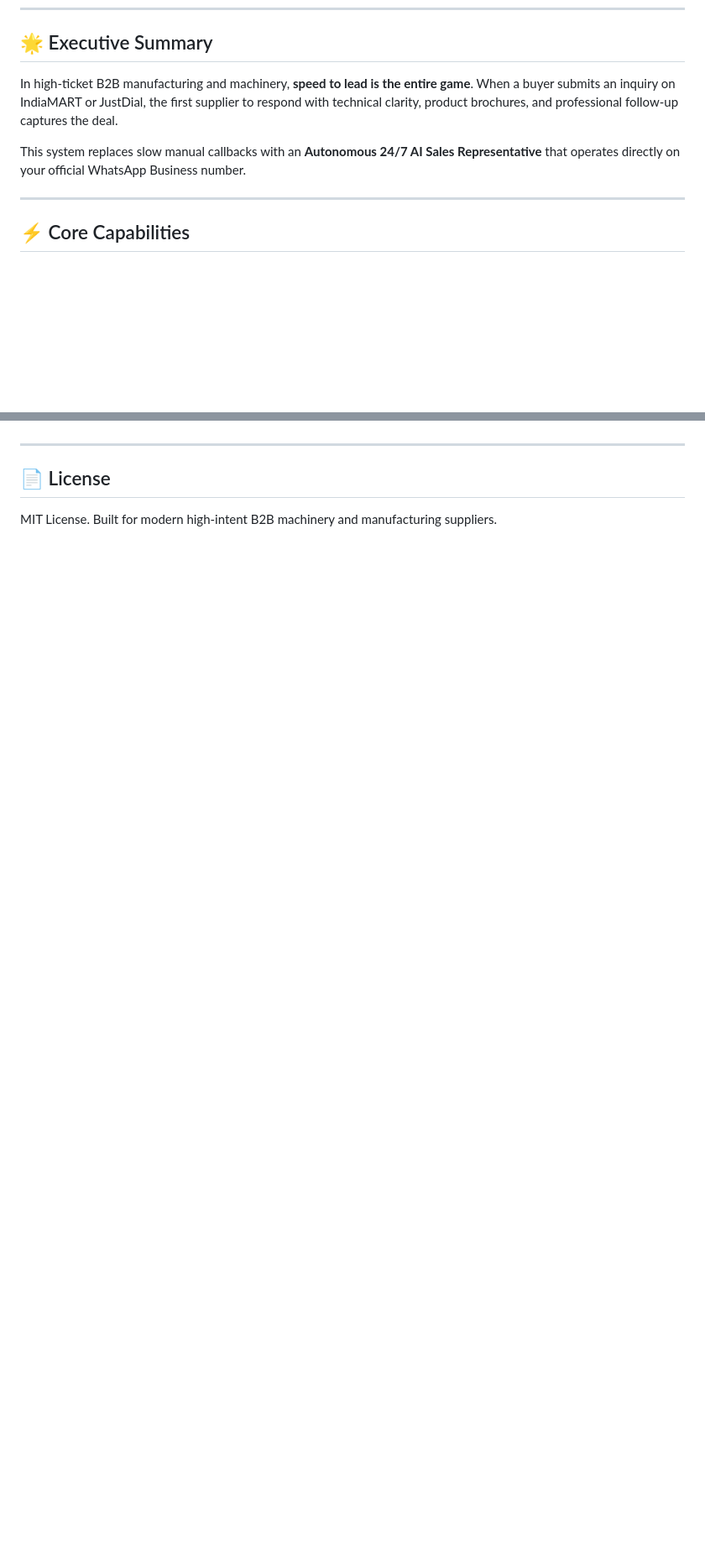
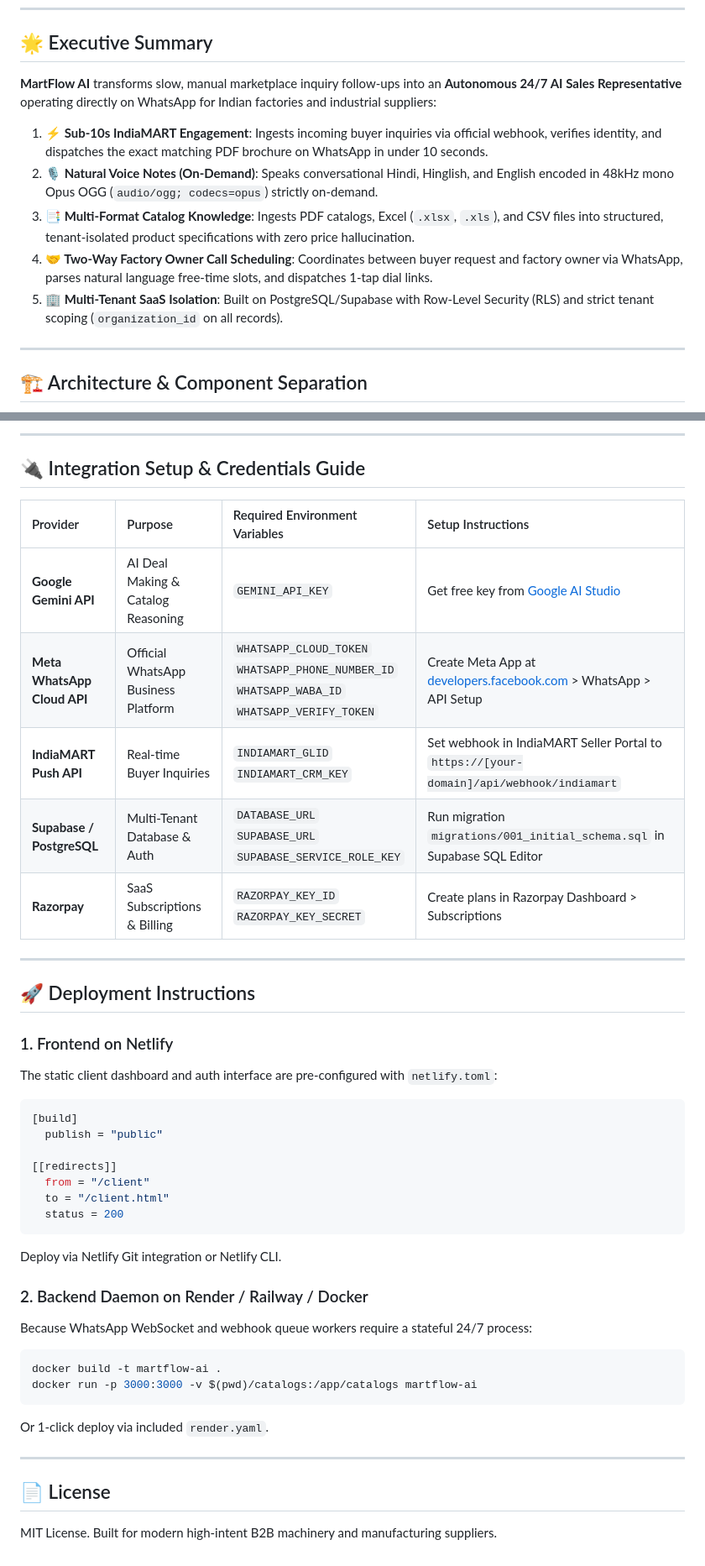
Before and after one commit to shopshah5-eng/martflow-whatsapp-ai-sales-agent, a Markdown page: README.md, 2 parts joined by grey strips. Shown at 84% size. Rendered like a GitHub page; blank space fills up the shorter version.

Commit message:
docs: complete MartFlow AI SaaS documentation, architecture diagrams, and credential checklist

````diff
--- a/README.md
+++ b/README.md
@@ -11,11 +11,14 @@
 
 ## 🌟 Executive Summary
 
-In high-ticket B2B manufacturing and machinery, **speed to lead is the entire game**. When a buyer submits an inquiry on IndiaMART or JustDial, the first supplier to respond with technical clarity, product brochures, and professional follow-up captures the deal.
-
-This system replaces slow manual callbacks with an **Autonomous 24/7 AI Sales Representative** that operates directly on your official WhatsApp Business number.
+**MartFlow AI** transforms slow, manual marketplace inquiry follow-ups into an **Autonomous 24/7 AI Sales Representative** operating directly on WhatsApp for Indian factories and industrial suppliers:
+1. **⚡ Sub-10s IndiaMART Engagement**: Ingests incoming buyer inquiries via official webhook, verifies identity, and dispatches the exact matching PDF brochure on WhatsApp in under 10 seconds.
+2. **🎙️ Natural Voice Notes (On-Demand)**: Speaks conversational Hindi, Hinglish, and English encoded in 48kHz mono Opus OGG (`audio/ogg; codecs=opus`) strictly on-demand.
+3. **📑 Multi-Format Catalog Knowledge**: Ingests PDF catalogs, Excel (`.xlsx`, `.xls`), and CSV files into structured, tenant-isolated product specifications with zero price hallucination.
+4. **🤝 Two-Way Factory Owner Call Scheduling**: Coordinates between buyer request and factory owner via WhatsApp, parses natural language free-time slots, and dispatches 1-tap dial links.
+5. **🏢 Multi-Tenant SaaS Isolation**: Built on PostgreSQL/Supabase with Row-Level Security (RLS) and strict tenant scoping (`organization_id` on all records).
 
 ---
 
-## ⚡ Core Capabilities
+## 🏗️ Architecture & Component Separation
 
@@ -159,3 +133,39 @@ docker run -p 3000:3000 -v $(pwd)/auth_info:/app/auth_info indiamart-whatsapp-ag
+---
+
+## 🔌 Integration Setup & Credentials Guide
+
+| Provider | Purpose | Required Environment Variables | Setup Instructions |
+| :--- | :--- | :--- | :--- |
+| **Google Gemini API** | AI Deal Making & Catalog Reasoning | `GEMINI_API_KEY` | Get free key from [Google AI Studio](https://aistudio.google.com/) |
+| **Meta WhatsApp Cloud API** | Official WhatsApp Business Platform | `WHATSAPP_CLOUD_TOKEN`<br>`WHATSAPP_PHONE_NUMBER_ID`<br>`WHATSAPP_WABA_ID`<br>`WHATSAPP_VERIFY_TOKEN` | Create Meta App at [developers.facebook.com](https://developers.facebook.com/) > WhatsApp > API Setup |
+| **IndiaMART Push API** | Real-time Buyer Inquiries | `INDIAMART_GLID`<br>`INDIAMART_CRM_KEY` | Set webhook in IndiaMART Seller Portal to `https://[your-domain]/api/webhook/indiamart` |
+| **Supabase / PostgreSQL** | Multi-Tenant Database & Auth | `DATABASE_URL`<br>`SUPABASE_URL`<br>`SUPABASE_SERVICE_ROLE_KEY` | Run migration `migrations/001_initial_schema.sql` in Supabase SQL Editor |
+| **Razorpay** | SaaS Subscriptions & Billing | `RAZORPAY_KEY_ID`<br>`RAZORPAY_KEY_SECRET` | Create plans in Razorpay Dashboard > Subscriptions |
+
+---
+
+## 🚀 Deployment Instructions
+
+### 1. Frontend on Netlify
+The static client dashboard and auth interface are pre-configured with `netlify.toml`:
+```toml
+[build]
+  publish = "public"
+
+[[redirects]]
+  from = "/client"
+  to = "/client.html"
+  status = 200
+```
+Deploy via Netlify Git integration or Netlify CLI.
+
+### 2. Backend Daemon on Render / Railway / Docker
+Because WhatsApp WebSocket and webhook queue workers require a stateful 24/7 process:
+```bash
+docker build -t martflow-ai .
+docker run -p 3000:3000 -v $(pwd)/catalogs:/app/catalogs martflow-ai
+```
+Or 1-click deploy via included `render.yaml`.
 
 ---
 
````
Also changed, not shown: other parts of README.md (+93 -122 lines).
